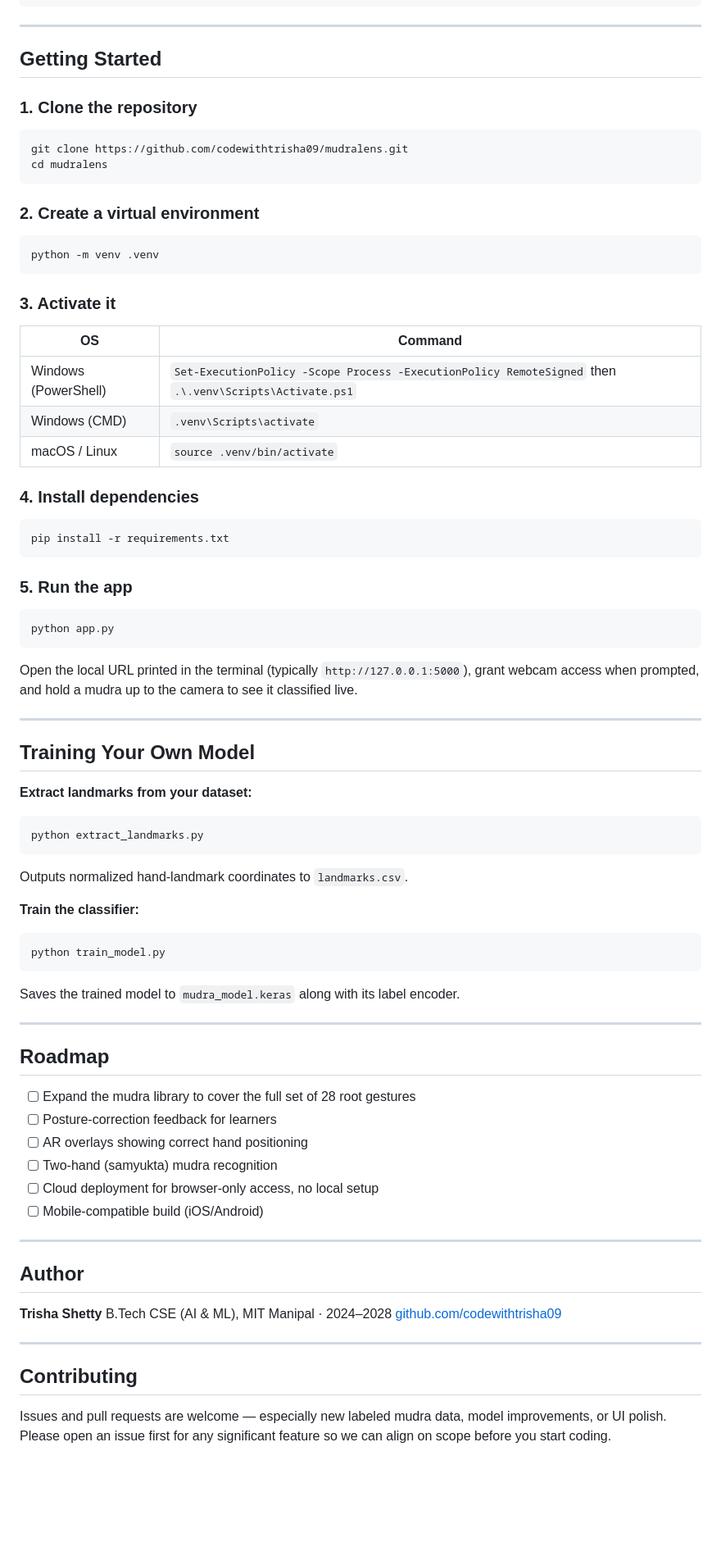
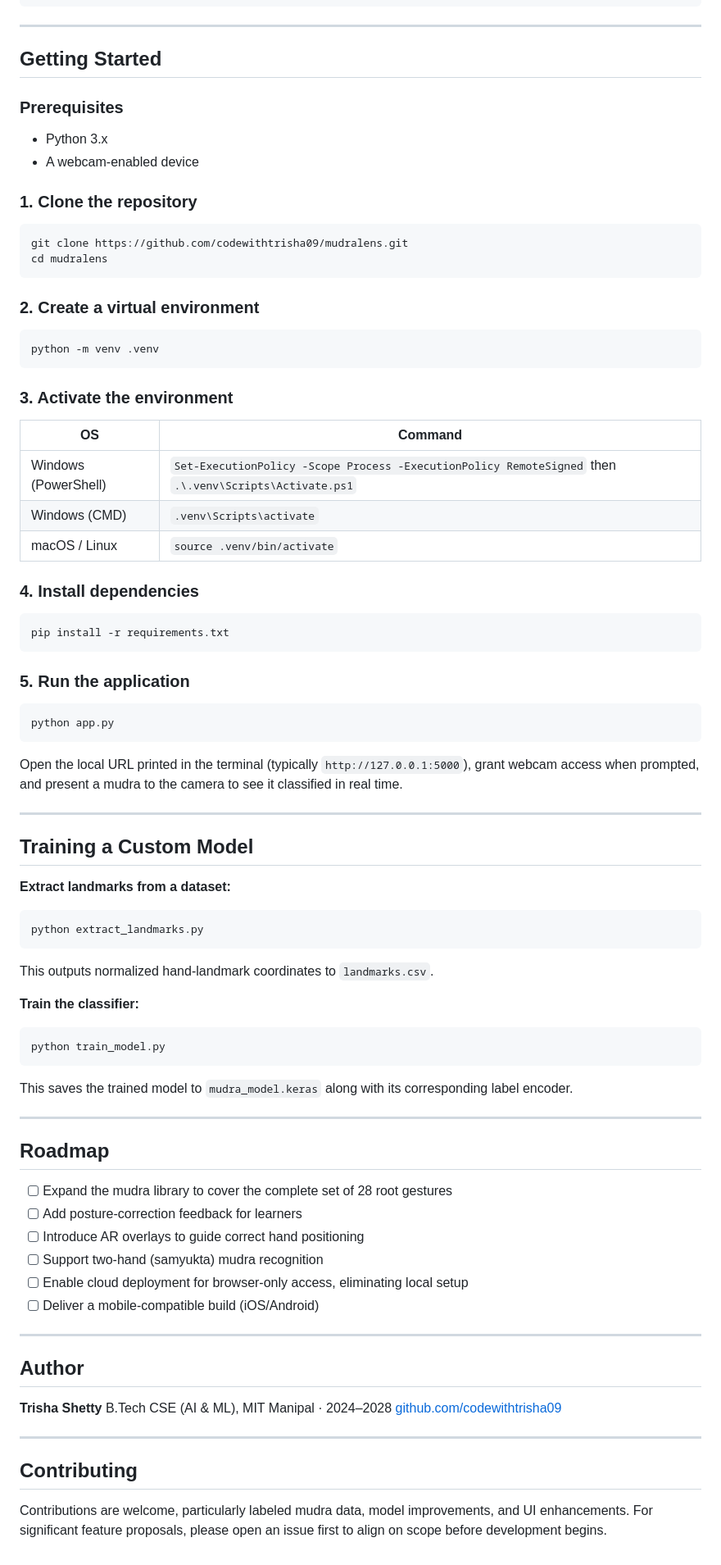
Before and after one commit to codewithtrisha09/mudra_detector, a Markdown page: README.md, the part around one of its changes. Shown at 82% size. Rendered like a GitHub page; blank space fills up the shorter version.

````diff
--- a/README.md
+++ b/README.md
@@ -77,6 +77,10 @@ mudralens/
 
 ## Getting Started
 
+### Prerequisites
+- Python 3.x
+- A webcam-enabled device
+
 ### 1. Clone the repository
 ```bash
 git clone https://github.com/codewithtrisha09/mudralens.git
@@ -88,7 +92,7 @@ cd mudralens
 python -m venv .venv
 ```
 
-### 3. Activate it
+### 3. Activate the environment
 
 | OS | Command |
 |---|---|
@@ -101,39 +105,39 @@ python -m venv .venv
 pip install -r requirements.txt
 ```
 
-### 5. Run the app
+### 5. Run the application
 ```bash
 python app.py
 ```
 
-Open the local URL printed in the terminal (typically `http://127.0.0.1:5000`), grant webcam access when prompted, and hold a mudra up to the camera to see it classified live.
+Open the local URL printed in the terminal (typically `http://127.0.0.1:5000`), grant webcam access when prompted, and present a mudra to the camera to see it classified in real time.
 
 ---
 
-## Training Your Own Model
+## Training a Custom Model
 
-**Extract landmarks from your dataset:**
+**Extract landmarks from a dataset:**
 ```bash
 python extract_landmarks.py
 ```
-Outputs normalized hand-landmark coordinates to `landmarks.csv`.
+This outputs normalized hand-landmark coordinates to `landmarks.csv`.
 
 **Train the classifier:**
 ```bash
 python train_model.py
 ```
-Saves the trained model to `mudra_model.keras` along with its label encoder.
+This saves the trained model to `mudra_model.keras` along with its corresponding label encoder.
 
 ---
 
 ## Roadmap
 
-- [ ] Expand the mudra library to cover the full set of 28 root gestures
-- [ ] Posture-correction feedback for learners
-- [ ] AR overlays showing correct hand positioning
-- [ ] Two-hand (samyukta) mudra recognition
-- [ ] Cloud deployment for browser-only access, no local setup
-- [ ] Mobile-compatible build (iOS/Android)
+- [ ] Expand the mudra library to cover the complete set of 28 root gestures
+- [ ] Add posture-correction feedback for learners
+- [ ] Introduce AR overlays to guide correct hand positioning
+- [ ] Support two-hand (samyukta) mudra recognition
+- [ ] Enable cloud deployment for browser-only access, eliminating local setup
+- [ ] Deliver a mobile-compatible build (iOS/Android)
 
 ---
 
@@ -147,4 +151,4 @@ B.Tech CSE (AI & ML), MIT Manipal · 2024–2028
 
 ## Contributing
 
-Issues and pull requests are welcome — especially new labeled mudra data, model improvements, or UI polish. Please open an issue first for any significant feature so we can align on scope before you start coding.
+Contributions are welcome, particularly labeled mudra data, model improvements, and UI enhancements. For significant feature proposals, please open an issue first to align on scope before development begins.
````
Also changed, not shown: other parts of README.md (+10 -10 lines).
